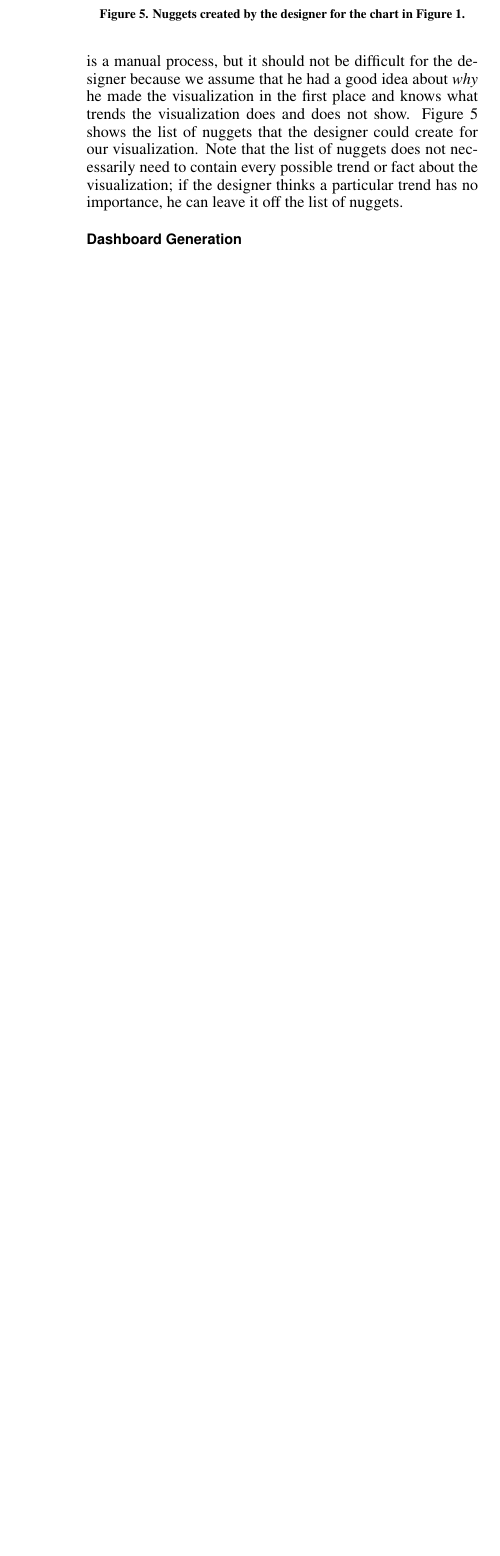
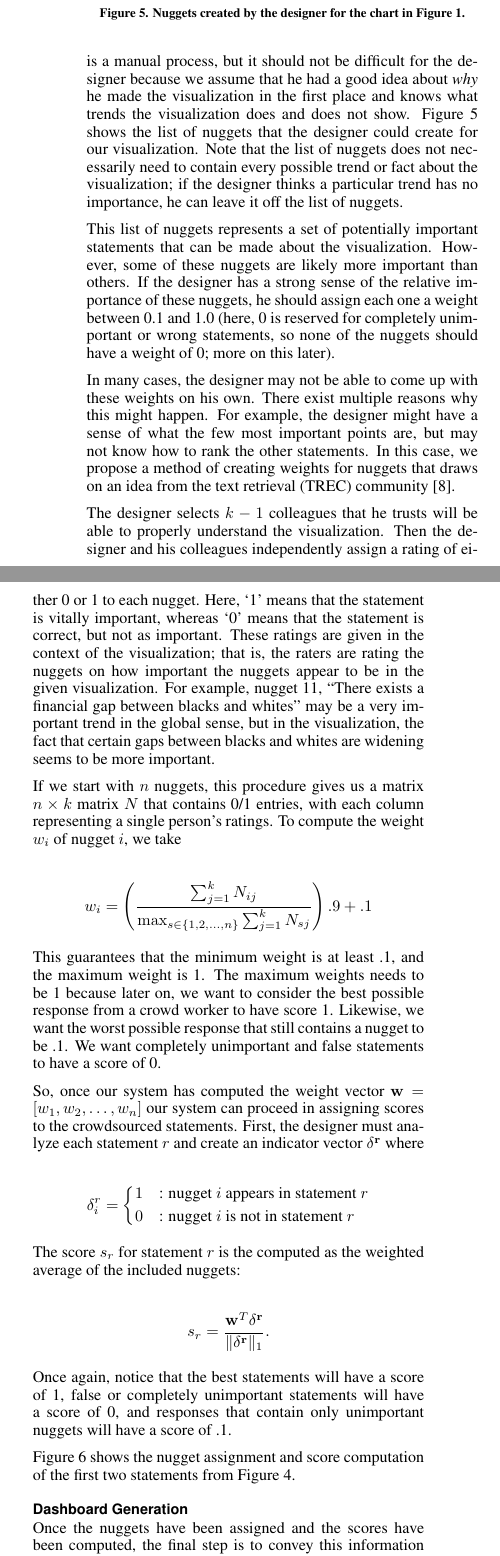
Before and after one commit to rschmaelzle/cs294-10, a LaTeX document (project/paper/project_report.tex): part of one column of page 4 of 4 before the commit and two parts of the columns of page 4 of 5 after it, the two joined at a grey line, cut so that both start at the same text, the shorter picture padded with empty space. Compiled offline with pdfLaTeX.

Commit message:
working working working

```diff
--- a/project/paper/project_report.tex
+++ b/project/paper/project_report.tex
@@ -12,6 +12,7 @@
 \usepackage{times}    % comment if you want LaTeX's default font
 \usepackage{url}      % llt: nicely formatted URLs
 \usepackage{framed}
+\usepackage{mathtools}
 
 % llt: Define a global style for URLs, rather that the default one
 \makeatletter
@@ -395,3 +396,70 @@ trend has no importance, he can leave it off the list of nuggets.
   \label{fig:nuggets}
 \end{figure}
 
+This list of nuggets represents a set of potentially important
+statements that can be made about the visualization. However, some of
+these nuggets are likely more important than others. If the designer
+has a strong sense of the relative importance of these nuggets, he
+should assign each one a weight between 0.1 and 1.0 (here, 0 is
+reserved for completely unimportant or wrong statements, so none of
+the nuggets should have a weight of 0; more on this later).
+
+In many cases, the designer may not be able to come up with these
+weights on his own. There exist multiple reasons why this might
+happen. For example, the designer might have a sense of what the few
+most important points are, but may not know how to rank the other
+statements. In this case, we propose a method of creating weights for
+nuggets that draws on an idea from the text retrieval (TREC)
+community~\cite{lin2006will}.
+
+The designer selects $k-1$ colleagues that he trusts will be able to
+properly understand the visualization. Then the designer and his
+colleagues independently assign a rating of either 0 or 1 to each
+nugget. Here, `1' means that the statement is vitally important,
+whereas `0' means that the statement is correct, but not as important.
+These ratings are given in the context of the visualization; that is,
+the raters are rating the nuggets on how important the nuggets appear
+to be in the given visualization. For example, nugget 11, ``There
+exists a financial gap between blacks and whites'' may be a very
+important trend in the global sense, but in the visualization, the
+fact that certain gaps between blacks and whites are widening seems to
+be more important.
+
+If we start with $n$ nuggets, this procedure gives us a matrix
+$n\times k$ matrix $N$ that contains 0/1 entries, with each column
+representing a single person's ratings. To compute the weight $w_i$ of
+nugget $i$, we take
+
+\[w_i = \left( \frac{\sum_{j=1}^k N_{ij} }{\max_{s\in\{1,2,\dots,n\}} \sum_{j=1}^k N_{sj}} \right) .9 + .1 \]
+
+This guarantees that the minimum weight is at least .1, and the
+maximum weight is 1. The maximum weights needs to be 1 because later
+on, we want to consider the best possible response from a crowd worker
+to have score 1. Likewise, we want the worst possible response that
+still contains a nugget to be .1. We want completely unimportant and
+false statements to have a score of 0.
+
+So, once our system has computed the weight vector $\mathbf{w} = [w_1,
+w_2,\dots,w_n]$ our system can proceed in assigning scores to the
+crowdsourced statements. First, the designer must analyze each
+statement $r$ and create an indicator vector $\mathbf{\delta^r}$ where
+
+\[\delta^r_i = \begin{dcases*}
+    1 & : nugget $i$ appears in statement $r$\\
+    0 & : nugget $i$ is not in statement $r$
+    \end{dcases*}
+\]
+
+The score $s_r$ for statement $r$ is the computed as the weighted
+average of the included nuggets:
+
+\[s_r = \frac{\mathbf{w}^T\mathbf{\delta^r}}{\|\mathbf{\delta^r}\|_1}.
+\]
+
+Once again, notice that the best statements will have a score of 1,
+false or completely unimportant statements will have a score of 0, and
+responses that contain only unimportant nuggets will have a score of
+.1.
+
+Figure \ref{fig:scorecomp} shows the nugget assignment and score
+computation of the first two statements from Figure \ref{fig:sample}.
@@ -398 +500,8 @@ trend has no importance, he can leave it off the list of nuggets.
+  \label{fig:scorecomp}
+\end{figure}
+
 \subsection{Dashboard Generation}
+
+Once the nuggets have been assigned and the scores have been computed,
+the final step is to convey this information the the designer. While
+the designer has looked over each crowdsourced statement of importance
```
Also changed, not shown: project/paper/project_report.pdf, project/paper/project_report.tex (43 more changed lines), 4 other files.
